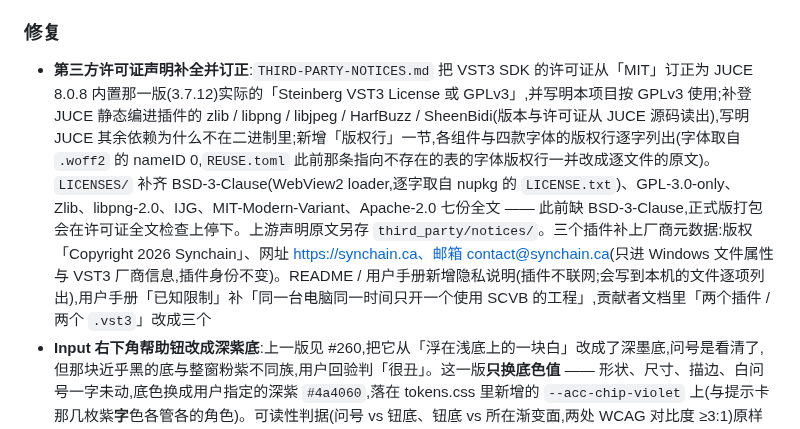
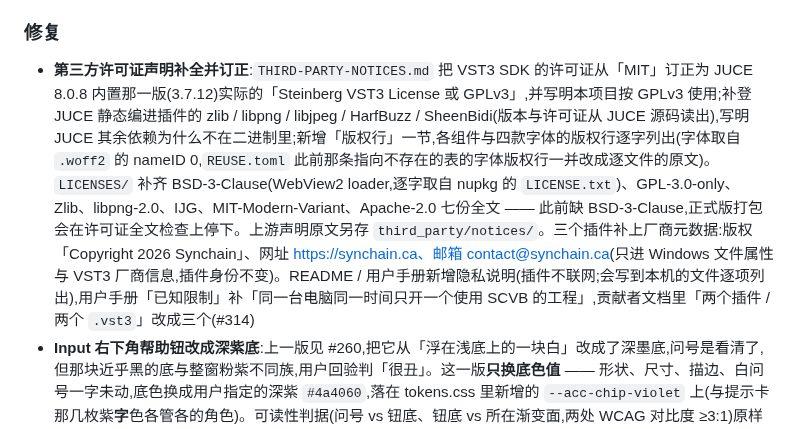
Before and after one commit to synchain-oss/scvb, a Markdown page: CHANGELOG.md, the part around the change. GitHub-like rendering.

Commit message:
docs(changelog): 条目补 PR 号 (#314)
Signed-off-by: DLsnows <noreply@synchain.ca>

```diff
--- a/CHANGELOG.md
+++ b/CHANGELOG.md
@@ -282,7 +282,7 @@
 
 ### 修复
 
-- **第三方许可证声明补全并订正**:`THIRD-PARTY-NOTICES.md` 把 VST3 SDK 的许可证从「MIT」订正为 JUCE 8.0.8 内置那一版(3.7.12)实际的「Steinberg VST3 License 或 GPLv3」,并写明本项目按 GPLv3 使用;补登 JUCE 静态编进插件的 zlib / libpng / libjpeg / HarfBuzz / SheenBidi(版本与许可证从 JUCE 源码读出),写明 JUCE 其余依赖为什么不在二进制里;新增「版权行」一节,各组件与四款字体的版权行逐字列出(字体取自 `.woff2` 的 nameID 0,`REUSE.toml` 此前那条指向不存在的表的字体版权行一并改成逐文件的原文)。`LICENSES/` 补齐 BSD-3-Clause(WebView2 loader,逐字取自 nupkg 的 `LICENSE.txt`)、GPL-3.0-only、Zlib、libpng-2.0、IJG、MIT-Modern-Variant、Apache-2.0 七份全文 —— 此前缺 BSD-3-Clause,正式版打包会在许可证全文检查上停下。上游声明原文另存 `third_party/notices/`。三个插件补上厂商元数据:版权「Copyright 2026 Synchain」、网址 https://synchain.ca、邮箱 contact@synchain.ca(只进 Windows 文件属性与 VST3 厂商信息,插件身份不变)。README / 用户手册新增隐私说明(插件不联网;会写到本机的文件逐项列出),用户手册「已知限制」补「同一台电脑同一时间只开一个使用 SCVB 的工程」,贡献者文档里「两个插件 / 两个 `.vst3`」改成三个
+- **第三方许可证声明补全并订正**:`THIRD-PARTY-NOTICES.md` 把 VST3 SDK 的许可证从「MIT」订正为 JUCE 8.0.8 内置那一版(3.7.12)实际的「Steinberg VST3 License 或 GPLv3」,并写明本项目按 GPLv3 使用;补登 JUCE 静态编进插件的 zlib / libpng / libjpeg / HarfBuzz / SheenBidi(版本与许可证从 JUCE 源码读出),写明 JUCE 其余依赖为什么不在二进制里;新增「版权行」一节,各组件与四款字体的版权行逐字列出(字体取自 `.woff2` 的 nameID 0,`REUSE.toml` 此前那条指向不存在的表的字体版权行一并改成逐文件的原文)。`LICENSES/` 补齐 BSD-3-Clause(WebView2 loader,逐字取自 nupkg 的 `LICENSE.txt`)、GPL-3.0-only、Zlib、libpng-2.0、IJG、MIT-Modern-Variant、Apache-2.0 七份全文 —— 此前缺 BSD-3-Clause,正式版打包会在许可证全文检查上停下。上游声明原文另存 `third_party/notices/`。三个插件补上厂商元数据:版权「Copyright 2026 Synchain」、网址 https://synchain.ca、邮箱 contact@synchain.ca(只进 Windows 文件属性与 VST3 厂商信息,插件身份不变)。README / 用户手册新增隐私说明(插件不联网;会写到本机的文件逐项列出),用户手册「已知限制」补「同一台电脑同一时间只开一个使用 SCVB 的工程」,贡献者文档里「两个插件 / 两个 `.vst3`」改成三个(#314)
 - **Input 右下角帮助钮改成深紫底**:上一版见 #260,把它从「浮在浅底上的一块白」改成了深墨底,问号是看清了,但那块近乎黑的底与整窗粉紫不同族,用户回验判「很丑」。这一版**只换底色值** —— 形状、尺寸、描边、白问号一字未动,底色换成用户指定的深紫 `#4a4060`,落在 tokens.css 里新增的 `--acc-chip-violet` 上(与提示卡那几枚紫**字**色各管各的角色)。可读性判据(问号 vs 钮底、钮底 vs 所在渐变面,两处 WCAG 对比度 ≥3:1)原样保留并照过(#266)
 - **Input 右下角帮助钮不再是一块浮在浅底上的白**:改成深墨 chip(--acc-ink 底 + --txt-dark-1 问号,全是既有 token,没有新色值),smoke-ui-layout-page 新增的 A8 判据钉「问号 vs 钮面」「钮面 vs 所在底」两处 WCAG 对比度 ≥3:1,把旧的白玻璃样式注回即红(#260)
 - **开窗占位有深浅了**:加载占位从单色 #d9cadb 升级为与成品外壳同形的渐变(tokens.css `--page-gradient` 同一组色标;C++ 色标数组 + 三份页面内联三处同源,改任何一处都会被 ⑥/⑥c 逮住),WebView2 那层只收纯色的底改取渐变中点色,FallbackPanel 面板底拆成自己的常量(#260)
```
